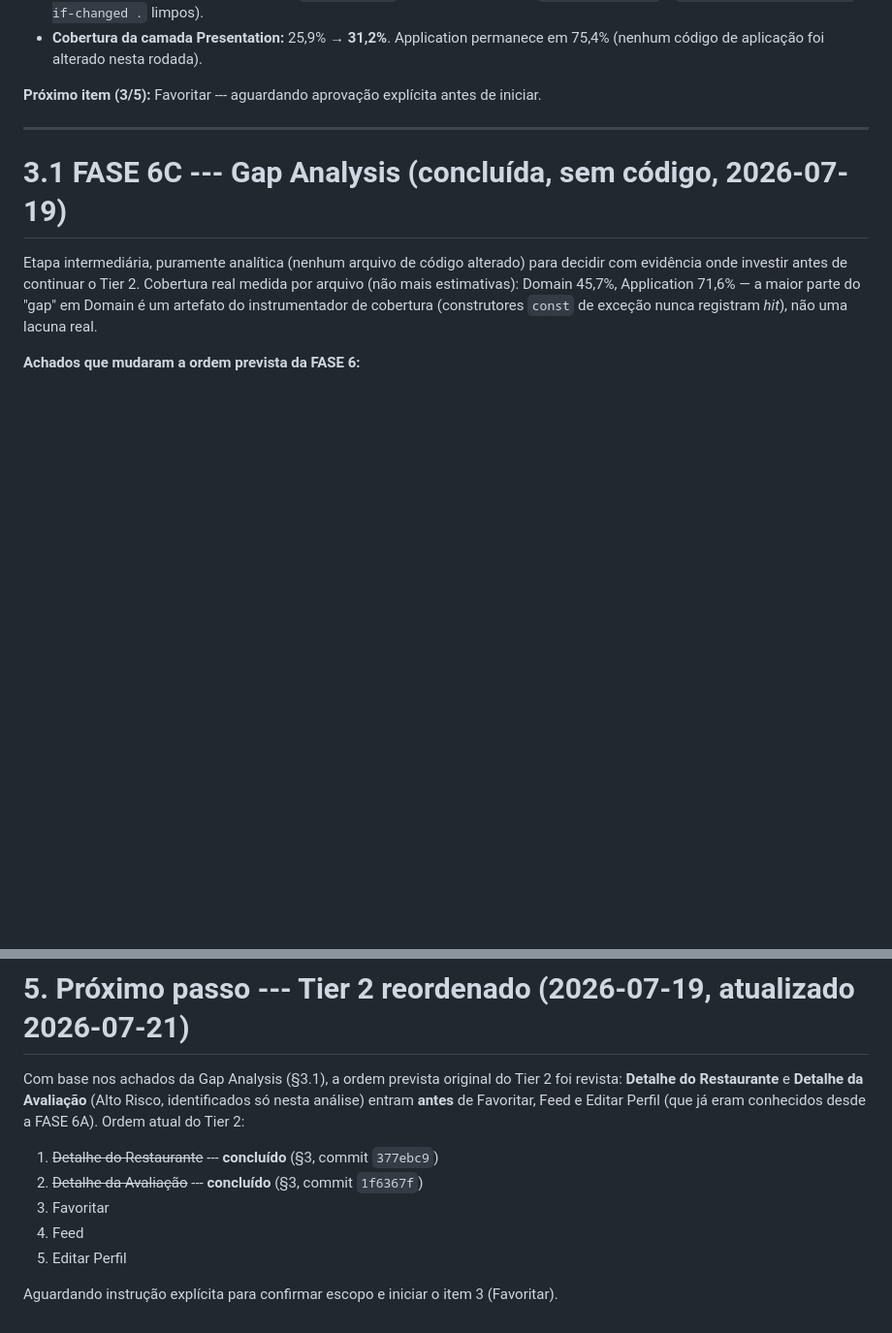
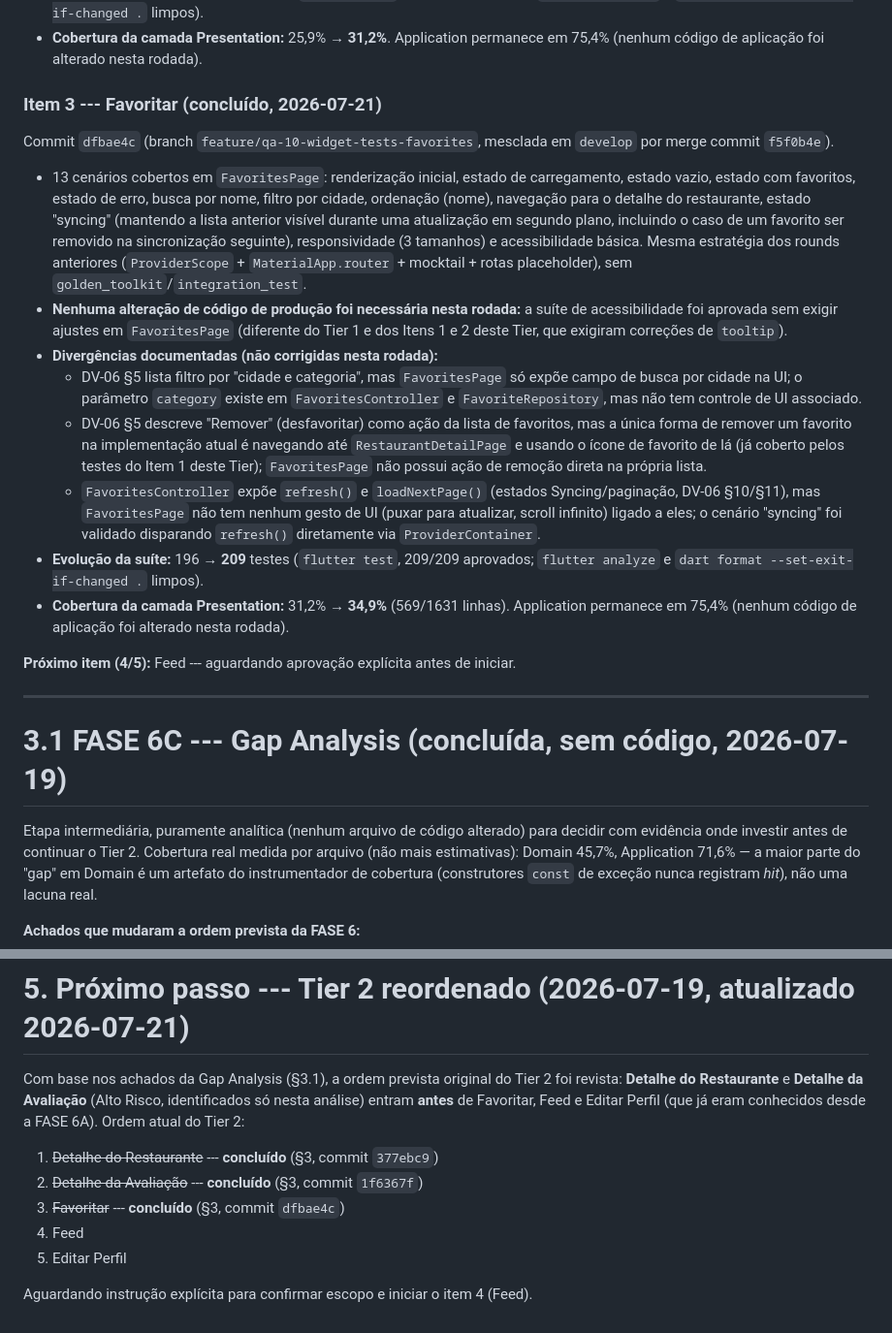
Before and after one commit to borahapp/borah, a Markdown page: docs/FASE 9 - Execution/EX-10_FASE_6_QA_STATUS.md, 2 parts joined by grey strips. Shown at 97% size. Drawn GitHub-style; blank space fills up the shorter version.

Commit message:
docs(ex-10): register Tier 2 item 3 (FavoritesPage) completion
Registra a conclusao do item 3/5 do Tier 2 (Rodada 2) do plano de
Widget Tests: 13 cenarios cobertos em FavoritesPage (commit dfbae4c,
merge f5f0b4e), evolucao da suite 196->209, cobertura da Presentation
31,2%->34,9%, confirmacao de que nenhuma alteracao de codigo de
producao foi necessaria nesta rodada, e as tres divergencias
documentadas entre DV-06 e a implementacao atual (ausencia de filtro
por categoria na UI, remocao de favoritos disponivel apenas via
RestaurantDetailPage, ausencia de gestos de UI para refresh/paginacao).
Atualiza a lista reordenada do Tier 2 apontando o proximo item para
Feed.

Co-Authored-By: Claude Sonnet 5 <noreply@anthropic.com>

```diff
--- a/docs/FASE 9 - Execution/EX-10_FASE_6_QA_STATUS.md
+++ b/docs/FASE 9 - Execution/EX-10_FASE_6_QA_STATUS.md
@@ -123,8 +123,50 @@ mesclada em `develop` por merge commit `20f6f1f`).
     Application permanece em 75,4% (nenhum código de aplicação foi
     alterado nesta rodada).
 
-**Próximo item (3/5):** Favoritar --- aguardando aprovação explícita
-antes de iniciar.
+### Item 3 --- Favoritar (concluído, 2026-07-21)
+
+Commit `dfbae4c` (branch `feature/qa-10-widget-tests-favorites`,
+mesclada em `develop` por merge commit `f5f0b4e`).
+
+-   13 cenários cobertos em `FavoritesPage`: renderização inicial,
+    estado de carregamento, estado vazio, estado com favoritos, estado
+    de erro, busca por nome, filtro por cidade, ordenação (nome),
+    navegação para o detalhe do restaurante, estado "syncing"
+    (mantendo a lista anterior visível durante uma atualização em
+    segundo plano, incluindo o caso de um favorito ser removido na
+    sincronização seguinte), responsividade (3 tamanhos) e
+    acessibilidade básica. Mesma estratégia dos rounds anteriores
+    (`ProviderScope` + `MaterialApp.router` + mocktail + rotas
+    placeholder), sem `golden_toolkit`/`integration_test`.
+-   **Nenhuma alteração de código de produção foi necessária nesta
+    rodada:** a suíte de acessibilidade foi aprovada sem exigir
+    ajustes em `FavoritesPage` (diferente do Tier 1 e dos Itens 1 e 2
+    deste Tier, que exigiram correções de `tooltip`).
+-   **Divergências documentadas (não corrigidas nesta rodada):**
+    -   DV-06 §5 lista filtro por "cidade e categoria", mas
+        `FavoritesPage` só expõe campo de busca por cidade na UI; o
+        parâmetro `category` existe em `FavoritesController` e
+        `FavoriteRepository`, mas não tem controle de UI associado.
+    -   DV-06 §5 descreve "Remover" (desfavoritar) como ação da lista
+        de favoritos, mas a única forma de remover um favorito na
+        implementação atual é navegando até `RestaurantDetailPage` e
+        usando o ícone de favorito de lá (já coberto pelos testes do
+        Item 1 deste Tier); `FavoritesPage` não possui ação de
+        remoção direta na própria lista.
+    -   `FavoritesController` expõe `refresh()` e `loadNextPage()`
+        (estados Syncing/paginação, DV-06 §10/§11), mas `FavoritesPage`
+        não tem nenhum gesto de UI (puxar para atualizar, scroll
+        infinito) ligado a eles; o cenário "syncing" foi validado
+        disparando `refresh()` diretamente via `ProviderContainer`.
+-   **Evolução da suíte:** 196 → **209** testes (`flutter test`,
+    209/209 aprovados; `flutter analyze` e
+    `dart format --set-exit-if-changed .` limpos).
+-   **Cobertura da camada Presentation:** 31,2% → **34,9%**
+    (569/1631 linhas). Application permanece em 75,4% (nenhum código
+    de aplicação foi alterado nesta rodada).
+
+**Próximo item (4/5):** Feed --- aguardando aprovação explícita antes
+de iniciar.
 
 ------------------------------------------------------------------------
 
@@ -205,9 +247,9 @@ FASE 6A). Ordem atual do Tier 2:
 
 1.  ~~Detalhe do Restaurante~~ --- **concluído** (§3, commit `377ebc9`)
 2.  ~~Detalhe da Avaliação~~ --- **concluído** (§3, commit `1f6367f`)
-3.  Favoritar
+3.  ~~Favoritar~~ --- **concluído** (§3, commit `dfbae4c`)
 4.  Feed
 5.  Editar Perfil
 
 Aguardando instrução explícita para confirmar escopo e iniciar o
-item 3 (Favoritar).
+item 4 (Feed).
```
